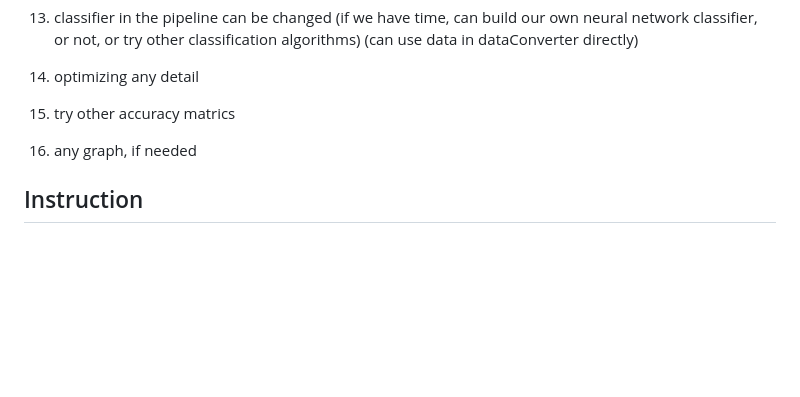
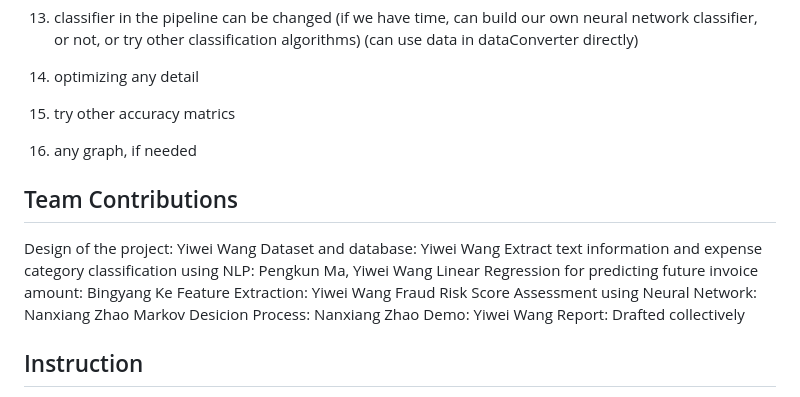
Before and after one commit to ivwangYW/5100CS_Group_Final_Project_Expense-AI, a Markdown page: README.md, the part around the change. Rendered like a GitHub page; blank space fills up the shorter version.

```diff
--- a/README.md
+++ b/README.md
@@ -38,6 +38,17 @@ See csv file ' dataset_MLtrainingVectors_fraudRiskScore_labeling.csv'
 15. try other accuracy matrics
 16. any graph, if needed
 
+## Team Contributions ##
+Design of the project: Yiwei Wang
+Dataset and database:  Yiwei Wang
+Extract text information and expense category classification using NLP:  Pengkun Ma, Yiwei Wang
+Linear Regression for predicting future invoice amount: Bingyang Ke
+Feature Extraction:  Yiwei Wang
+Fraud Risk Score Assessment using Neural Network:  Nanxiang Zhao
+Markov Desicion Process: Nanxiang Zhao
+Demo:  Yiwei Wang
+Report: Drafted collectively
+
 ## Instruction ##
 Instruction and result for running the project: Our project can be started by running the app.py file, which will return a web address in the terminal. Copy the web address and paste it to your web browser,  so that our employee reimbursement website (Expense AI) will appear.  Assume we are the employee trying to submit a reimbursement request to the website.  We tested our project by  inputting text of invoice and other required information to the html webpage, and clicking the 'Submit" button.  Almost instantly, the result (The suggested next state) will be displayed. To check for what happened in our decision-making process,  please return to the terminal at the back-end.  A full process note will be printed in the terminal, including the received input from the employee, the extracted information from the text of invoice, the feature calculation process, the assessed Fraud Risk Score,  feature vector values,  and suggested optimum sequence of actions from the MDP.
 Our html website of the system will only display the next suggested step to the employee (the user), but if a reviewer or the company’s internal personnel want to dig in to check for the details of the processing progress of our system, additional information may be reviewed by checking the back-end terminal.  The MDP model will produce a sequence of actions that the agent deems optimal for our process, so that if the employee was requested to provide more evidence, the system can go from the suggested next step from the sequence of actions once the employee provides the requested evidence, instead of starting over the entire process from the very beginning.   However, our website does not have a portal to take, store and deliver additional evidence or to send the documents to management for a review.  It will just end after the html website displays decisions of the first action to take, such as ‘request for more evidence’ or ‘submit to management for review’. In the future, we might expand the project to include further steps that use the optimum policy (sequence of actions) that is shown in the back-end terminal directly, so that the system continues to the next suggested step once taking evidence from an employee or once the invoice was reviewed by management.
```
